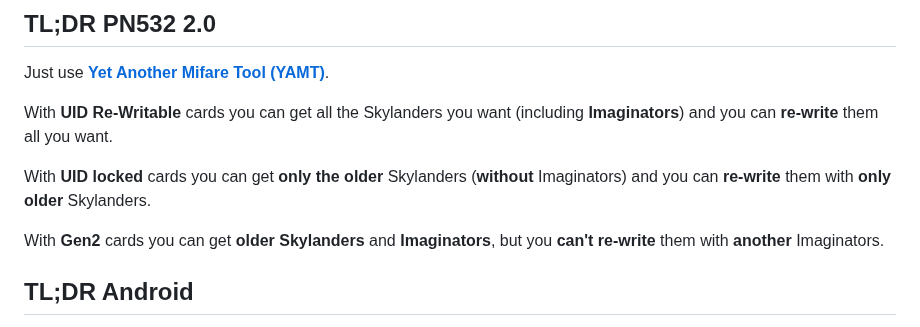
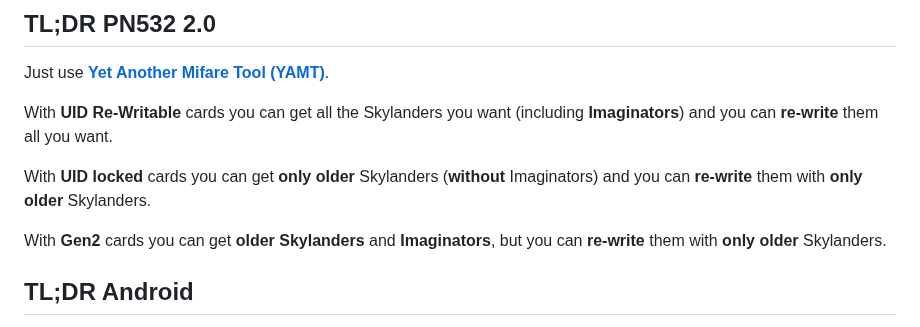
Before and after one commit to skylandersNFC/Docs, a Markdown page: Debunking_Skylanders_NFC/README.md, the part around the change. Drawn GitHub-style.

```diff
--- a/Debunking_Skylanders_NFC/README.md
+++ b/Debunking_Skylanders_NFC/README.md
@@ -95,9 +95,9 @@ Just use **[Yet Another Mifare Tool (YAMT)](https://github.com/skylandersNFC/Yet
 
 With **UID Re-Writable** cards you can get all the Skylanders you want (including **Imaginators**) and you can **re-write** them all you want.
 
-With **UID locked** cards you can get **only the older** Skylanders (**without** Imaginators) and you can **re-write** them with **only older** Skylanders.
+With **UID locked** cards you can get **only older** Skylanders (**without** Imaginators) and you can **re-write** them with **only older** Skylanders.
 
-With **Gen2** cards you can get **older Skylanders** and **Imaginators**, but you **can't re-write** them with **another** Imaginators.
+With **Gen2** cards you can get **older Skylanders** and **Imaginators**, but you can **re-write** them with **only older** Skylanders.
 
 
 ## TL;DR Android ##
```
